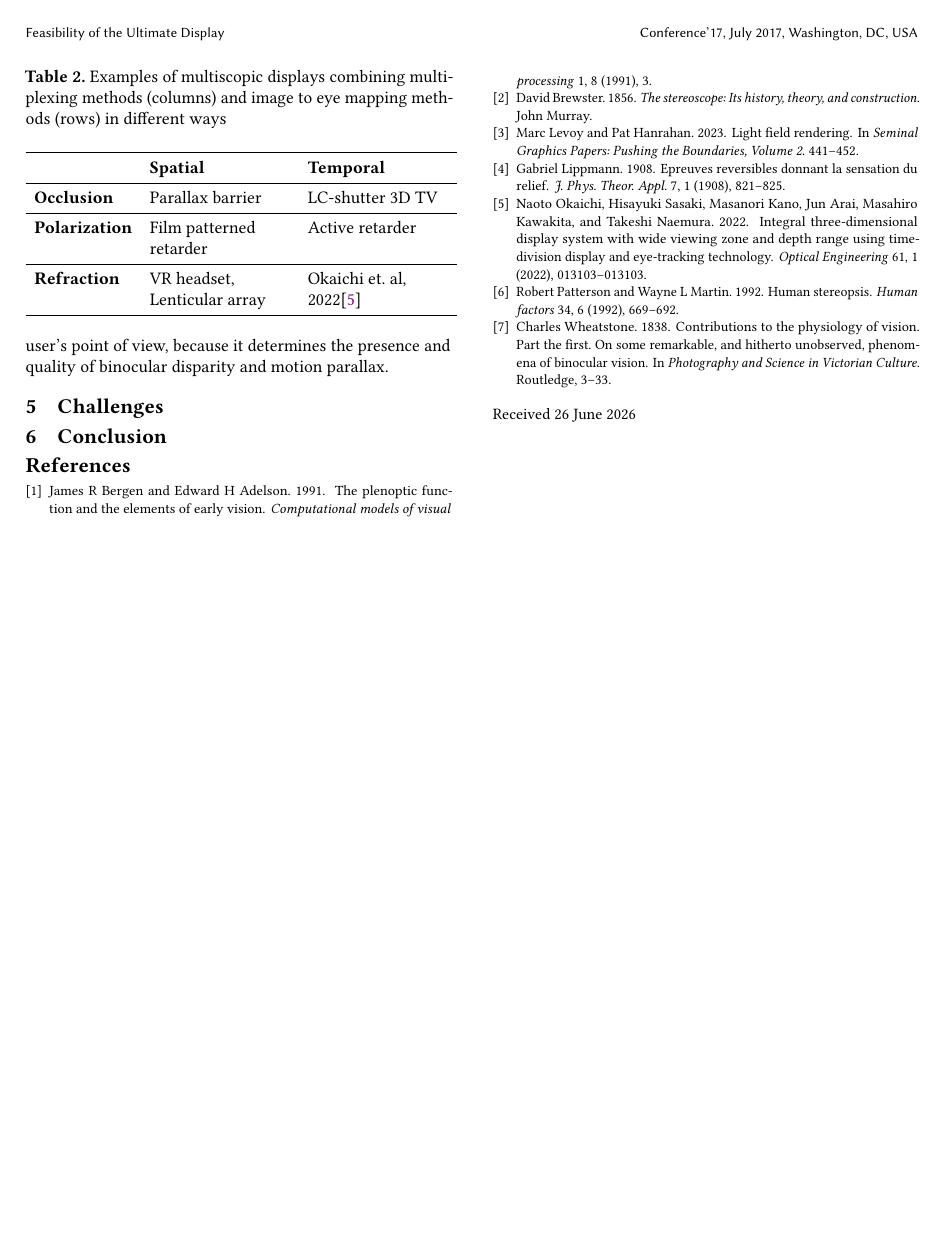
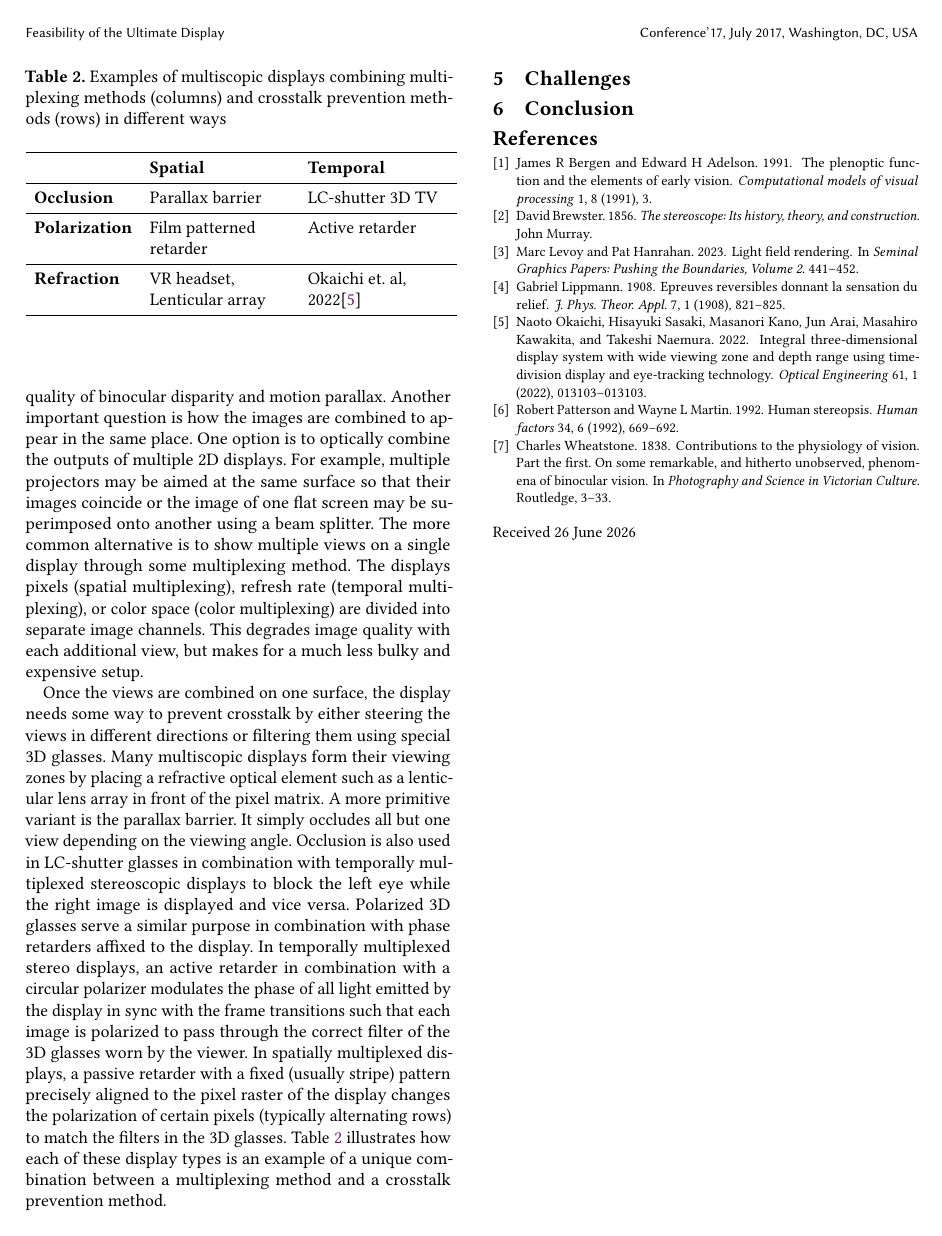
Before and after one commit to arthurkehrwald/ultimate-display, a LaTeX paper (ultimate-display.tex, which reads state-of-the-art.tex): page 3 of 3. Compiled offline with pdfLaTeX.

Commit message:
Multiscopic displays #2

```diff
--- a/state-of-the-art.tex
+++ b/state-of-the-art.tex
@@ -6,10 +6,12 @@ One of the earliest forays into 3D display technology was the stereoscope. Inven
 
 Concerning depth cues, stereoscopic displays extend the pictorial cues of monoscopic displays by providing binocular disparity and (as a result) vergence, but not accommodation and motion parallax. Similarly, considering a stereoscopic display as an approximation of the plenoptic function, it fails to provide the correct radiance output for all but two sets of $x, y, z$ parameters corresponding to the focal points of the two stereo images. Motion parallax may be added in two ways: Head tracking systems have been used to match the image perspectives to a tracked head position on the fly, but this only works when displaying real-time graphics to a single user. Alternatively, the concept of stereoscopy can be generalized to create multiscopic displays with potentially dozens of views. Unlike stereoscopic displays, that typically use special eyeglasses to ensure each image reaches the intended eye, multiscopic displays emit each view in a controlled range of directions, dividing the space in front of the display into viewing zones. If each displayed perspective matches the location of its corresponding viewing zone, a discrete approximation of motion parallax is achievable. If the viewing zones are additionally more narrow than the viewer's interocular distance at the intended viewing distance, binocular disparity is maintained. Adding more views improves the motion parallax effect, but also typically lowers the visual fidelity of each individual view and increases cost. Due to this tradeoff and the tendencies of users to keep their heads steady and at the same height, many multiscopic displays are intentionally limited to horizontal parallax only. TODO: Super multiview
 
-There are several key technical decisions that define a multiscopic display. As discussed in the previous section, the number of discrete views is the most impactful from the user's point of view, because it determines the presence and quality of binocular disparity and motion parallax.
+There are several key technical decisions that define a multiscopic display. As discussed in the previous section, the number of discrete views is the most impactful from the user's point of view, because it determines the presence and quality of binocular disparity and motion parallax. Another important question is how the images are combined to appear in the same place. One option is to optically combine the outputs of multiple 2D displays. For example, multiple projectors may be aimed at the same surface so that their images coincide or the image of one flat screen may be superimposed onto another using a beam splitter. The more common alternative is to show multiple views on a single display through some multiplexing method. The displays pixels (spatial multiplexing), refresh rate (temporal multiplexing), or color space (color multiplexing) are divided into separate image channels. This degrades image quality with each additional view, but makes for a much less bulky and expensive setup.
+
+Once the views are combined on one surface, the display needs some way to prevent crosstalk by either steering the views in different directions or filtering them using special 3D glasses. Many multiscopic displays form their viewing zones by placing a refractive optical element such as a lenticular lens array in front of the pixel matrix. A more primitive variant is the parallax barrier. It simply occludes all but one view depending on the viewing angle. Occlusion is also used in LC-shutter glasses in combination with temporally multiplexed stereoscopic displays to block the left eye while the right image is displayed and vice versa. Polarized 3D glasses serve a similar purpose in combination with phase retarders affixed to the display. In temporally multiplexed stereo displays, an active retarder in combination with a circular polarizer modulates the phase of all light emitted by the display in sync with the frame transitions such that each image is polarized to pass through the correct filter of the 3D glasses worn by the viewer. In spatially multiplexed displays, a passive retarder with a fixed (usually stripe) pattern precisely aligned to the pixel raster of the display changes the polarization of certain pixels (typically alternating rows) to match the filters in the 3D glasses. Table \ref{tab:multiplexing} illustrates how each of these display types is an example of a unique combination between a multiplexing method and a crosstalk prevention method.
 
 \begin{table}
-    \caption{Examples of multiscopic displays combining multiplexing methods (columns) and image to eye mapping methods (rows) in different ways}
+    \caption{Examples of multiscopic displays combining multiplexing methods (columns) and crosstalk prevention methods (rows) in different ways}
     \label{tab:multiplexing}
     \begin{tabular}{l L{.33\linewidth} L{.33\linewidth}}
         \toprule
```
